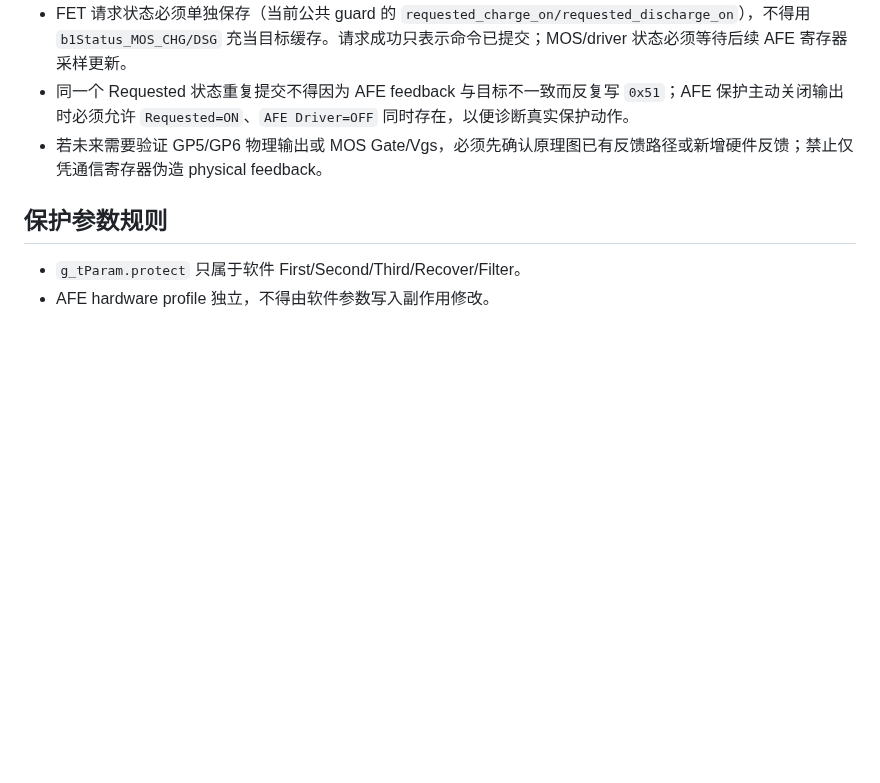
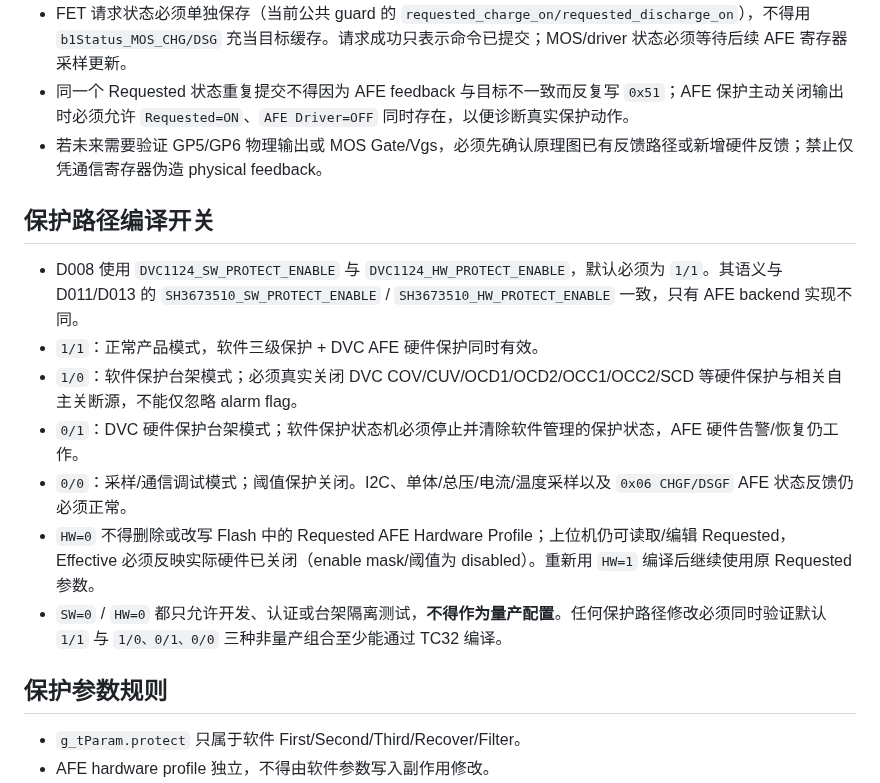
Before and after one commit to CS19970929/telink-new-sdk-b85, a Markdown page: AGENTS.md, the part around the change. GitHub-like rendering; blank space fills up the shorter version.

Commit message:
docs(d008): define protection isolation build modes

```diff
--- a/AGENTS.md
+++ b/AGENTS.md
@@ -48,6 +48,16 @@
 - 同一个 Requested 状态重复提交不得因为 AFE feedback 与目标不一致而反复写 `0x51`；AFE 保护主动关闭输出时必须允许 `Requested=ON`、`AFE Driver=OFF` 同时存在，以便诊断真实保护动作。
 - 若未来需要验证 GP5/GP6 物理输出或 MOS Gate/Vgs，必须先确认原理图已有反馈路径或新增硬件反馈；禁止仅凭通信寄存器伪造 physical feedback。
 
+## 保护路径编译开关
+
+- D008 使用 `DVC1124_SW_PROTECT_ENABLE` 与 `DVC1124_HW_PROTECT_ENABLE`，默认必须为 `1/1`。其语义与 D011/D013 的 `SH3673510_SW_PROTECT_ENABLE` / `SH3673510_HW_PROTECT_ENABLE` 一致，只有 AFE backend 实现不同。
+- `1/1`：正常产品模式，软件三级保护 + DVC AFE 硬件保护同时有效。
+- `1/0`：软件保护台架模式；必须真实关闭 DVC COV/CUV/OCD1/OCD2/OCC1/OCC2/SCD 等硬件保护与相关自主关断源，不能仅忽略 alarm flag。
+- `0/1`：DVC 硬件保护台架模式；软件保护状态机必须停止并清除软件管理的保护状态，AFE 硬件告警/恢复仍工作。
+- `0/0`：采样/通信调试模式；阈值保护关闭。I2C、单体/总压/电流/温度采样以及 `0x06 CHGF/DSGF` AFE 状态反馈仍必须正常。
+- `HW=0` 不得删除或改写 Flash 中的 Requested AFE Hardware Profile；上位机仍可读取/编辑 Requested，Effective 必须反映实际硬件已关闭（enable mask/阈值为 disabled）。重新用 `HW=1` 编译后继续使用原 Requested 参数。
+- `SW=0` / `HW=0` 都只允许开发、认证或台架隔离测试，**不得作为量产配置**。任何保护路径修改必须同时验证默认 `1/1` 与 `1/0、0/1、0/0` 三种非量产组合至少能通过 TC32 编译。
+
 ## 保护参数规则
 
 - `g_tParam.protect` 只属于软件 First/Second/Third/Recover/Filter。
```
